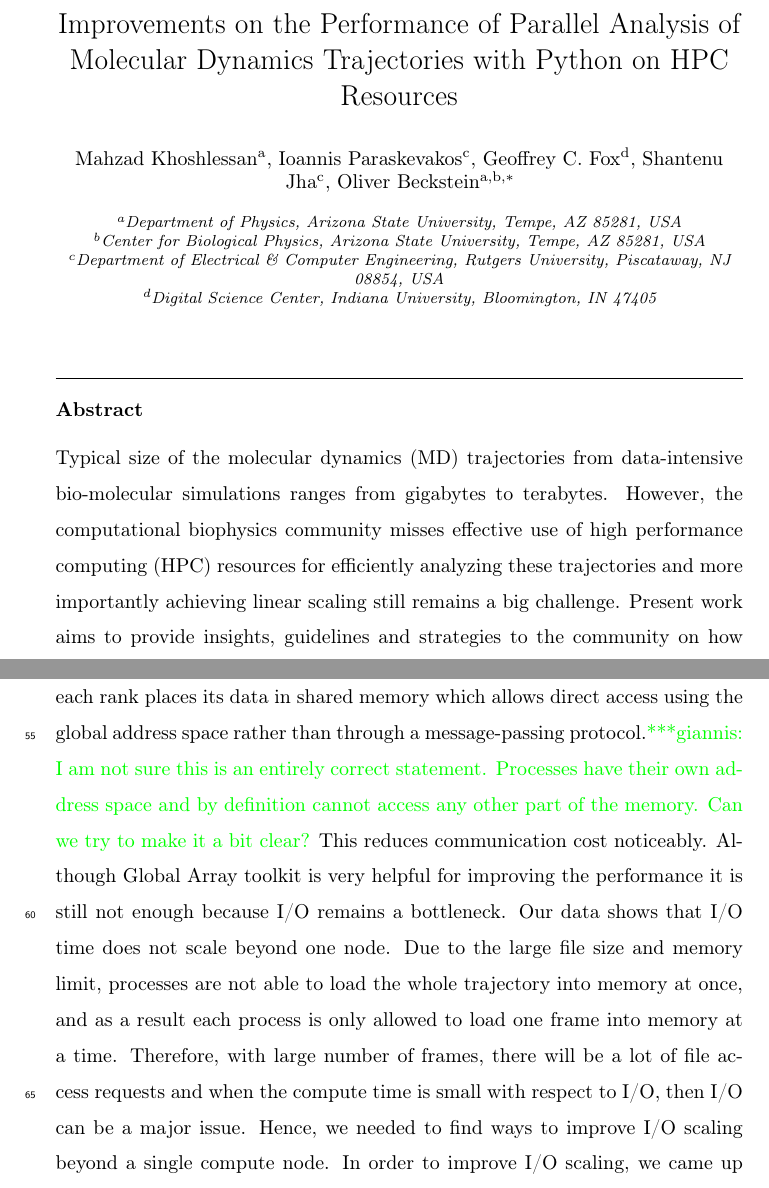
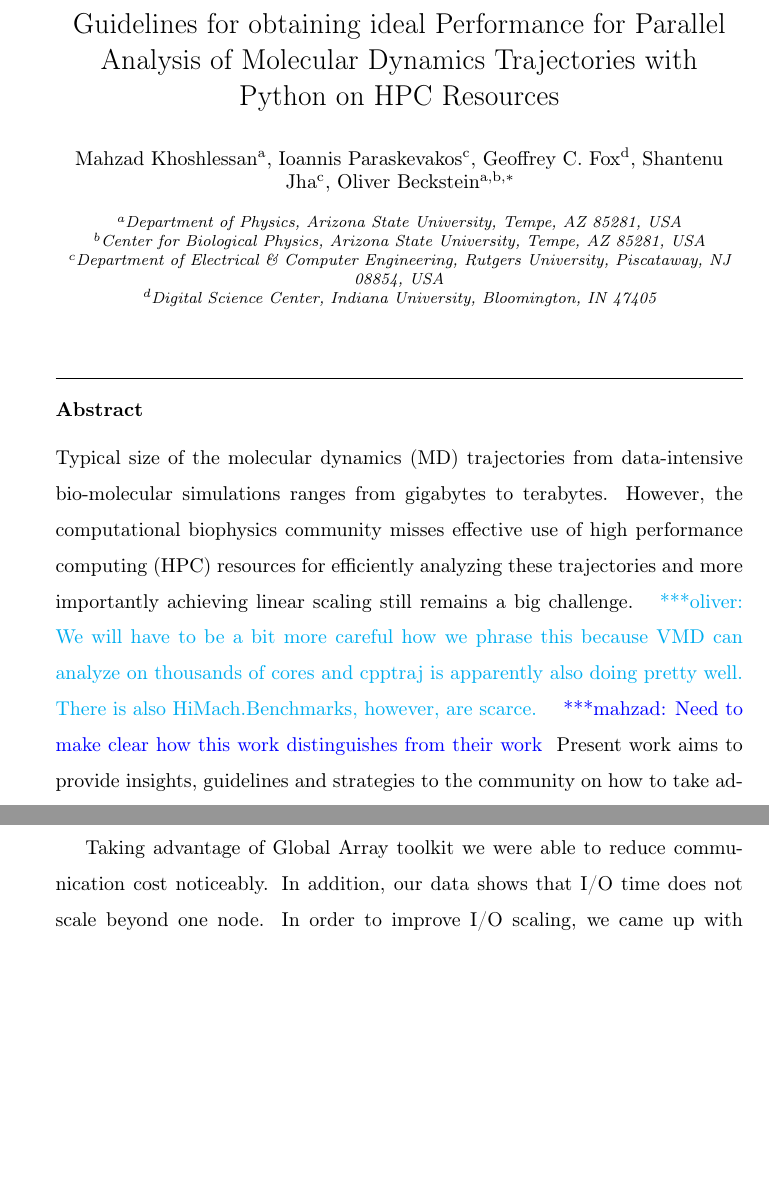
Before and after one commit to hpcanalytics/paper-hpc-py-parallel-mdanalysis, a LaTeX paper (main.tex, which reads abstract.tex, introduction.tex): two parts of pages 1 and 4 of 31, joined at a grey line, cut at the place of the change, the shorter picture padded with empty space. Compiled offline with pdfLaTeX.

Commit message:
Work on abstract,introduction and title based on oliver comments

```diff
--- a/abstract.tex
+++ b/abstract.tex
@@ -1,6 +1,8 @@
 \begin{abstract}
 Typical size of the molecular dynamics (MD) trajectories from data-intensive bio-molecular simulations ranges from gigabytes to terabytes.
 However, the computational biophysics community misses effective use of high performance computing (HPC) resources for efficiently analyzing these trajectories and more importantly achieving linear scaling still remains a big challenge.
+\obnote{We will have to be a bit more careful how we phrase this because VMD can analyze on thousands of cores and cpptraj is apparently also doing pretty well. There is also HiMach.Benchmarks, however, are scarce.}
+\mknote{Need to make clear how this work distinguishes from their work}
 Present work aims to provide insights, guidelines and strategies to the community on how to take advantage of the available HPC resources to gain the best possible performance.
 We investigated a single program multiple data (SPMD) execution model where each process executes the same program, to parallelize the Map-Reduce Root Mean Square Distance (RMSD) and Dihedral Featurization algorithms for analysis of MD trajectories in the MDAnalysis library. \gpnote{I am not sure RMSD can be stated as a MR algorithm. We do not employ any reduce
 function to provide a single answer for the whole dataset. Am I missing something? }\mknote{No, but at the end we are gathering the data from all ranks to rank 0. Oliver believed that this can be considered as a MR too!}
--- a/introduction.tex
+++ b/introduction.tex
@@ -31,13 +30,9 @@ We show this behavior using RMSD and dihedral featurization algorithms.
 If $t_{Compute}$/$t_{IO}$  $\gg 1$, the algorithm scales very well, otherwise it does not scale beyond one node.
 For the algorithms with small $t_{Compute}$/$t_{IO}$, we need to come up with strategies to improve scaling and overcome straggler problems.
 Looking at the timing distribution across all ranks we noticed that communication and I/O are the two main scalability bottlenecks.
-Taking advantage of Global Array toolkit \cite{GA}, each rank places its data in shared memory which allows direct access using the global address space rather than through a message-passing protocol.\gpnote{I am not sure this is an entirely correct statement. Processes have their own address space and by definition cannot access any other part of the memory. Can we try to make it a bit clear?}
-This reduces communication cost noticeably.
-Although Global Array toolkit is very helpful for improving the performance it is still not enough because I/O remains a bottleneck.
-Our data shows that I/O time does not scale beyond one node.
-Due to the large file size and memory limit, processes are not able to load the whole trajectory into memory at once, and as a result each process is only allowed to load one frame into memory at a time.
-Therefore, with large number of frames, there will be a lot of file access requests and when the compute time is small with respect to I/O, then I/O can be a major issue.
-Hence, we needed to find ways to improve I/O scaling beyond a single compute node.
+
+Taking advantage of Global Array toolkit we were able to reduce communication cost noticeably.
+In addition, our data shows that I/O time does not scale beyond one node.
 In order to improve I/O scaling, we came up with two approaches: MPI-based approach using Parallel HDF5 \cite{pythonhdf5}, and splitting our trajectory to as many trajectory segments as the number of processes.
 We provide the detail on these approaches on the following sections.
 But, both approaches significantly improved the performance and we were able to achieve near ideal scaling.
--- a/main.tex
+++ b/main.tex
@@ -44,7 +44,7 @@
 \begin{document}
 \begin{frontmatter}
 
-\title{Improvements on the Performance of Parallel Analysis of Molecular Dynamics Trajectories with Python on HPC Resources}
+\title{Guidelines for obtaining ideal Performance for Parallel Analysis of Molecular Dynamics Trajectories with Python on HPC Resources}
 
 %% Group authors per affiliation:
 \author[ASUphysics]{Mahzad Khoshlessan}
```
Also changed, not shown: introduction.tex (7 more changed lines).
